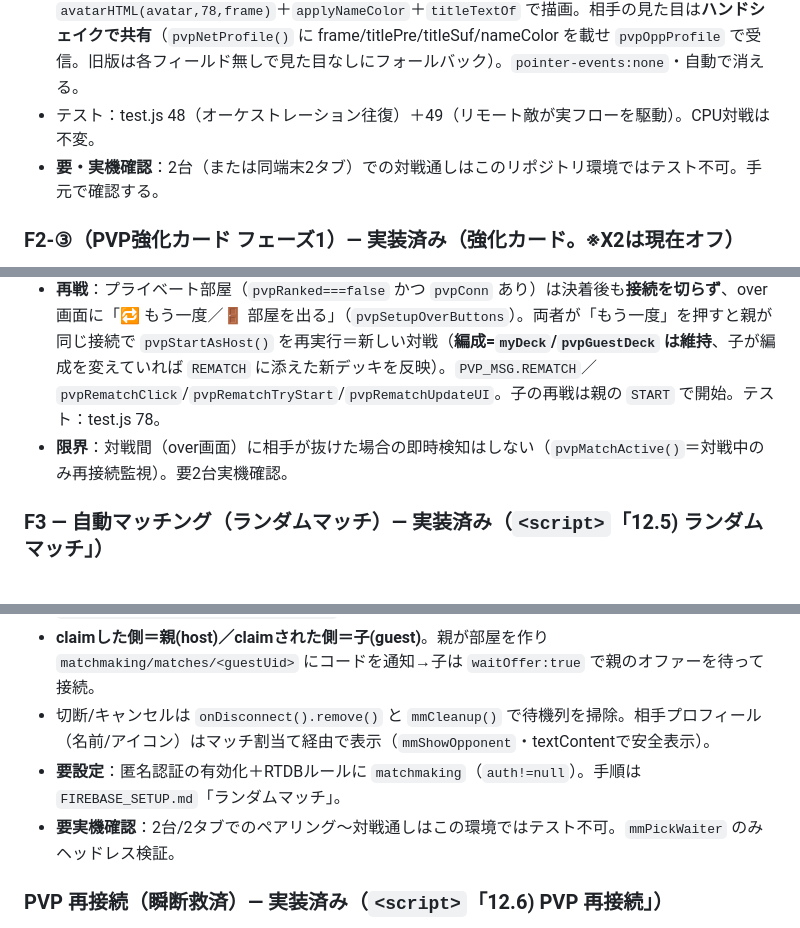
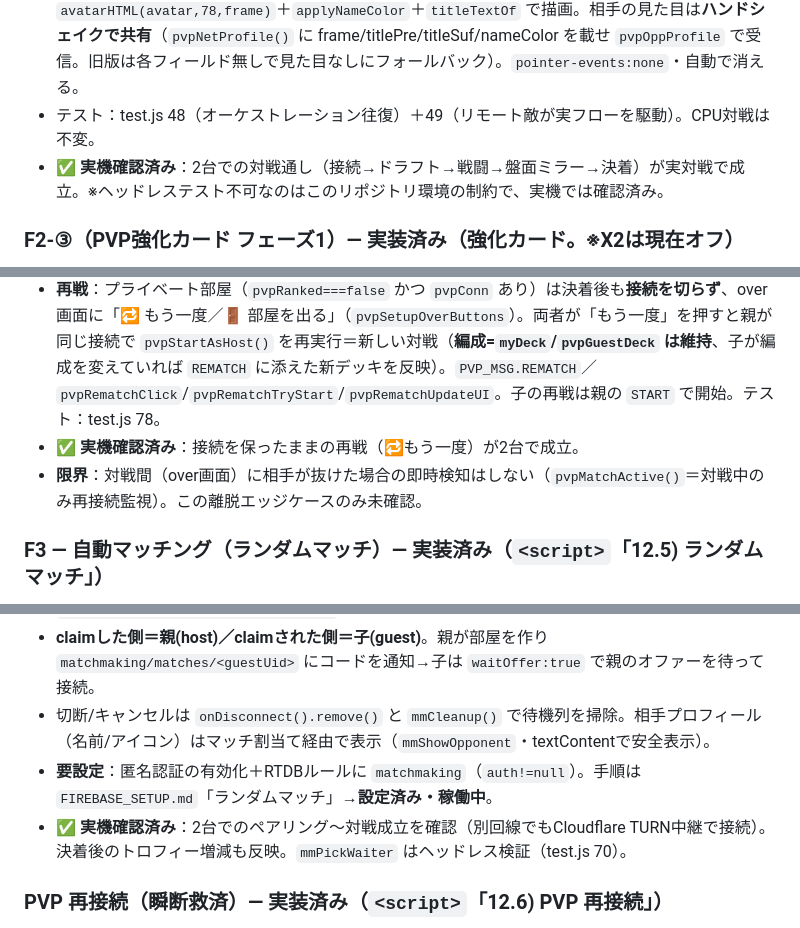
Before and after one commit to negiramen1922/sugarwars-test, a Markdown page: CLAUDE.md, 3 parts joined by grey strips. Rendered like a GitHub page.

Commit message:
CLAUDE.md：PVP F2-②/F3/プライベート再戦を「実機確認済み」に更新
Co-Authored-By: Claude Opus 4.8 <noreply@anthropic.com>
Claude-Session: https://claude.ai/code/session_01MNmRX6ckaRsDndxs3FjCsU

```diff
--- a/CLAUDE.md
+++ b/CLAUDE.md
@@ -192,7 +192,7 @@
 - `pvpOnConnected` が接続後に親=子デッキ待ち→開始／子=デッキ送信→START待ち、に分岐。`openPvpLobby` は `needPlayerDeck()` で編成を要求。
 - **VSカットイン**：対戦開始時（`pvpStartAsHost`/`pvpGuestEnterPlay` 冒頭）に `pvpShowVsCutin()`→`showVsCutin(foe,you)`。全画面 `#vsCutin`（上=相手・赤／下=自分・青／間に斜めライン、アイコン大＋横に**二つ名**/名前/レート縦並び）を約2秒アニメ表示。**見た目（フレーム/二つ名/名前の色）も両陣営に反映**＝`showVsCutin` は `{name,avatar,frame,titlePre,titleSuf,nameColor,rate}` を受け取り `avatarHTML(avatar,78,frame)`＋`applyNameColor`＋`titleTextOf` で描画。相手の見た目は**ハンドシェイクで共有**（`pvpNetProfile()` に frame/titlePre/titleSuf/nameColor を載せ `pvpOppProfile` で受信。旧版は各フィールド無しで見た目なしにフォールバック）。`pointer-events:none`・自動で消える。
 - テスト：test.js 48（オーケストレーション往復）＋49（リモート敵が実フローを駆動）。CPU対戦は不変。
-- **要・実機確認**：2台（または同端末2タブ）での対戦通しはこのリポジトリ環境ではテスト不可。手元で確認する。
+- **✅ 実機確認済み**：2台での対戦通し（接続→ドラフト→戦闘→盤面ミラー→決着）が実対戦で成立。※ヘッドレステスト不可なのはこのリポジトリ環境の制約で、実機では確認済み。
 
 ### F2-③（PVP強化カード フェーズ1）— 実装済み（強化カード。※X2は現在オフ）
 
@@ -219,7 +219,8 @@
 - **ロビーは2段**：PVP →「ランダムマッチ / プライベート対戦」（`pvpShowPrivate`/`pvpBackToChoice`）→ プライベートは「部屋を作る / 部屋に入る」。
 - **presence**：ペア成立後（`mmBecomeHost`/`mmGuestFromAssignment`）とプライベート部屋のホスト/参加（`pvpHost`/`pvpJoin`）は `'connecting'`＝「マッチ待ち」に数えない。実際に待機列に並ぶ人だけが `matching`。
 - **再戦**：プライベート部屋（`pvpRanked===false` かつ `pvpConn` あり）は決着後も**接続を切らず**、over画面に「🔁 もう一度／🚪 部屋を出る」（`pvpSetupOverButtons`）。両者が「もう一度」を押すと親が同じ接続で `pvpStartAsHost()` を再実行＝新しい対戦（**編成=`myDeck`/`pvpGuestDeck` は維持**、子が編成を変えていれば `REMATCH` に添えた新デッキを反映）。`PVP_MSG.REMATCH`／`pvpRematchClick`/`pvpRematchTryStart`/`pvpRematchUpdateUI`。子の再戦は親の `START` で開始。テスト：test.js 78。
-- **限界**：対戦間（over画面）に相手が抜けた場合の即時検知はしない（`pvpMatchActive()`＝対戦中のみ再接続監視）。要2台実機確認。
+- **✅ 実機確認済み**：接続を保ったままの再戦（🔁もう一度）が2台で成立。
+- **限界**：対戦間（over画面）に相手が抜けた場合の即時検知はしない（`pvpMatchActive()`＝対戦中のみ再接続監視）。この離脱エッジケースのみ未確認。
 
 ### F3 — 自動マッチング（ランダムマッチ）— 実装済み（`<script>`「12.5) ランダムマッチ」）
 
@@ -228,8 +229,8 @@
 - `mmQueueRef.transaction` で**待機者を1人だけclaim**（奪い合い防止）。`mmPickWaiter(queue,uid,now,staleMs)`＝自分以外・期限内で最古を選ぶ純粋関数（test.js 70）。
 - **claimした側＝親(host)／claimされた側＝子(guest)**。親が部屋を作り `matchmaking/matches/<guestUid>` にコードを通知→子は `waitOffer:true` で親のオファーを待って接続。
 - 切断/キャンセルは `onDisconnect().remove()` と `mmCleanup()` で待機列を掃除。相手プロフィール（名前/アイコン）はマッチ割当て経由で表示（`mmShowOpponent`・textContentで安全表示）。
-- **要設定**：匿名認証の有効化＋RTDBルールに `matchmaking`（`auth!=null`）。手順は `FIREBASE_SETUP.md`「ランダムマッチ」。
-- **要実機確認**：2台/2タブでのペアリング〜対戦通しはこの環境ではテスト不可。`mmPickWaiter` のみヘッドレス検証。
+- **要設定**：匿名認証の有効化＋RTDBルールに `matchmaking`（`auth!=null`）。手順は `FIREBASE_SETUP.md`「ランダムマッチ」→**設定済み・稼働中**。
+- **✅ 実機確認済み**：2台でのペアリング〜対戦成立を確認（別回線でもCloudflare TURN中継で接続）。決着後のトロフィー増減も反映。`mmPickWaiter` はヘッドレス検証（test.js 70）。
 
 ### PVP 再接続（瞬断救済）— 実装済み（`<script>`「12.6) PVP 再接続」）
 
```
